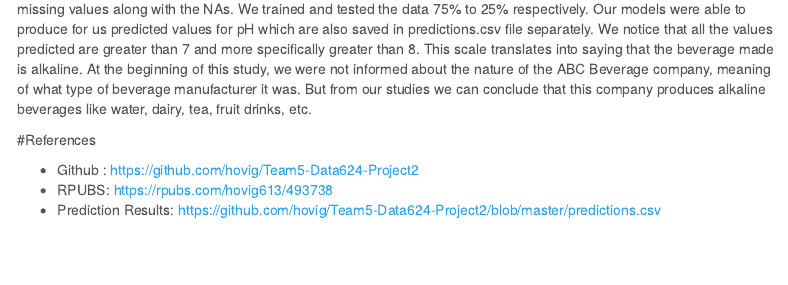
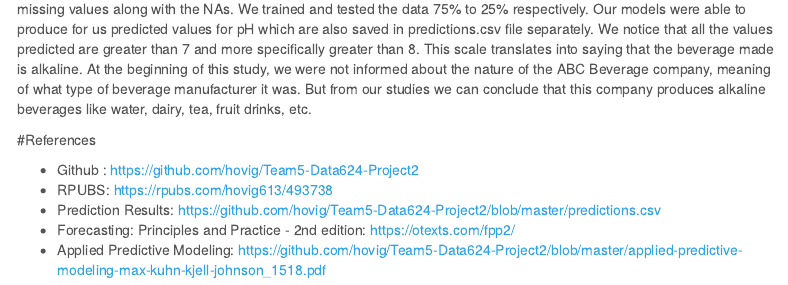
Before and after one commit to hovig/Team5-Data624-Project2, an R Markdown document (team5_data624_project2.Rmd): the page in a window 1100 px wide, from 12670 px down. Rendered offline with R 4.5, knitr and Pandoc, with nearby package versions; some code elsewhere in the file could not run offline; menus at the side of the page are left out; long lines of code are wrapped.

Commit message:
added links to the reference
finalized

```diff
--- a/team5_data624_project2.Rmd
+++ b/team5_data624_project2.Rmd
@@ -497,3 +497,5 @@ At the beginning of this study, we were not informed about the nature of the ABC
 + Github : https://github.com/hovig/Team5-Data624-Project2
 + RPUBS: https://rpubs.com/hovig613/493738
 + Prediction Results: https://github.com/hovig/Team5-Data624-Project2/blob/master/predictions.csv
++ Forecasting: Principles and Practice - 2nd edition: https://otexts.com/fpp2/
++ Applied Predictive Modeling: https://github.com/hovig/Team5-Data624-Project2/blob/master/applied-predictive-modeling-max-kuhn-kjell-johnson_1518.pdf
```
